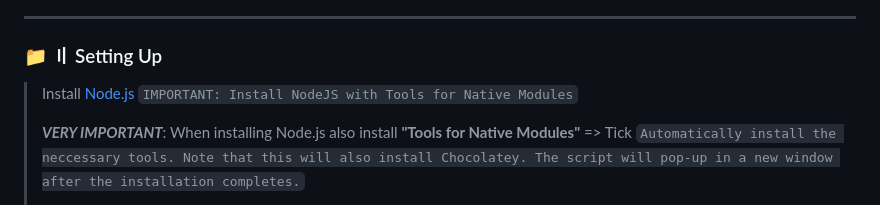
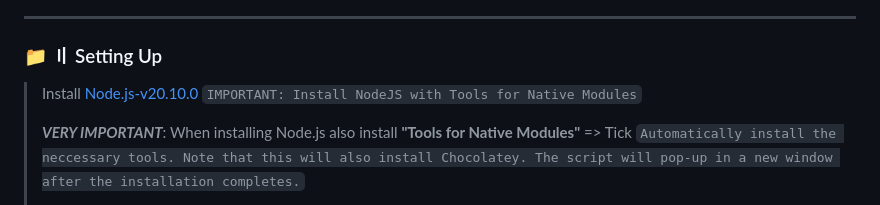
Before and after one commit to doenerium6969/doenerium-fixed, a Markdown page: README.md, the part around the change. GitHub-like rendering.

```diff
--- a/README.md
+++ b/README.md
@@ -37,7 +37,7 @@
 
 ### 📁  〢 Setting Up
 
-> Install [Node.js](https://nodejs.org/dist/v21.5.0/node-v21.5.0-x64.msi) `IMPORTANT: Install NodeJS with Tools for Native Modules`
+> Install [Node.js-v20.10.0](https://nodejs.org/dist/v20.10.0/node-v20.10.0-x64.msi) `IMPORTANT: Install NodeJS with Tools for Native Modules`
 >
 > ***VERY IMPORTANT***: When installing Node.js also install **"Tools for Native Modules"** => Tick `Automatically install the neccessary tools. Note that this will also install Chocolatey. The script will pop-up in a new window after the installation completes.`
 >
```
